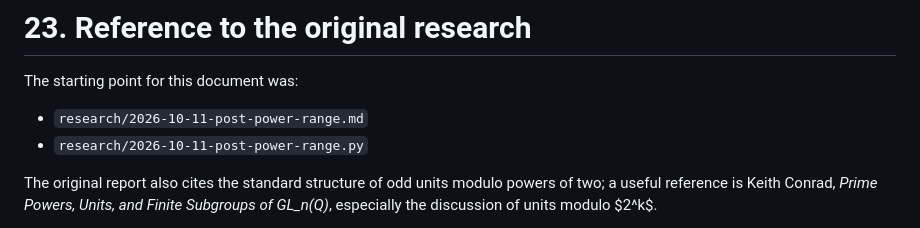
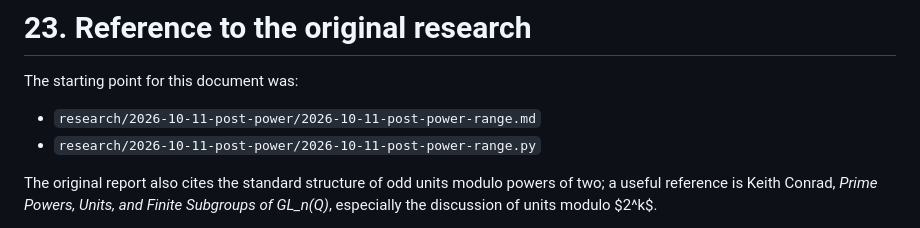
Before and after one commit to yumichael/rug, a Markdown page: research/2026-10-13-post-power/2026-10-13-xor-post-power-theory.md, the part around the change. GitHub-like rendering.

Commit message:
Research: Fix reference links

```diff
--- a/research/2026-10-13-post-power/2026-10-13-xor-post-power-theory.md
+++ b/research/2026-10-13-post-power/2026-10-13-xor-post-power-theory.md
@@ -2633,8 +2633,8 @@ The historical generator should still be retained as a versioned legacy recipe i
 
 The starting point for this document was:
 
-- `research/2026-10-11-post-power-range.md`
-- `research/2026-10-11-post-power-range.py`
+- `research/2026-10-11-post-power/2026-10-11-post-power-range.md`
+- `research/2026-10-11-post-power/2026-10-11-post-power-range.py`
 
 The original report also cites the standard structure of odd units modulo powers of two; a useful reference is Keith Conrad, *Prime Powers, Units, and Finite Subgroups of GL_n(Q)*, especially the discussion of units modulo $2^k$.
 
```
